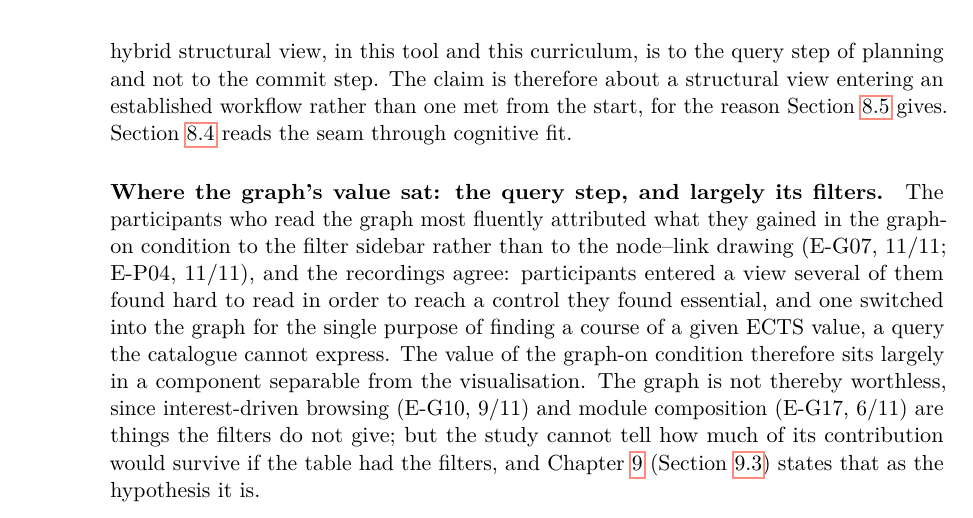
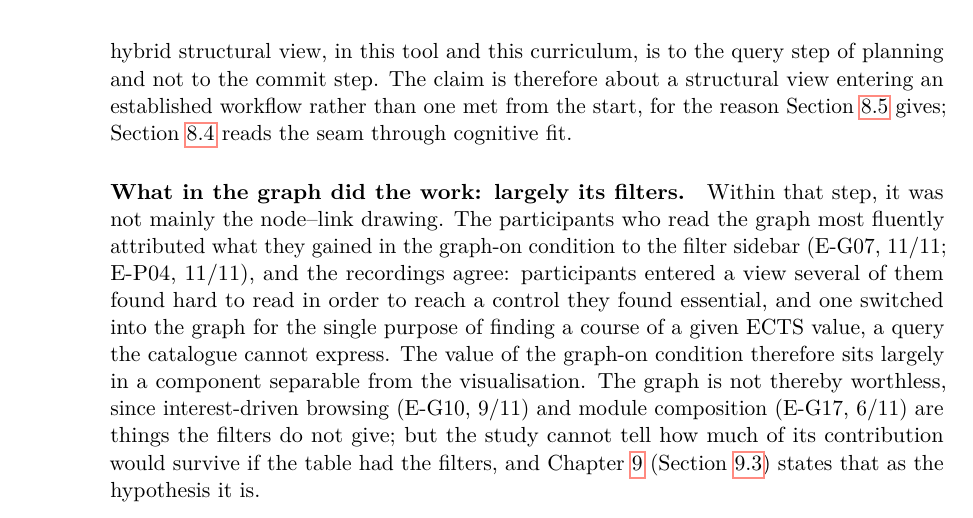
Before and after one commit to morischumacher/Diploma_Thesis, a LaTeX thesis (main.tex, which reads chapters/discussion.tex): part of page 112 of 199, cut so that both start at the same text. Compiled offline with pdfLaTeX.

Commit message:
Make the second graph paragraph read as a narrowing of the first
The two graph paragraphs make different claims, where the graph sits in the
process and what inside it did the work, but the seam between them read as
repetition.

The heading "Where the graph's value sat: the query step, and largely its
filters" re-announced the query step, which the paragraph above had just
concluded; its informative half is the filters. It is now "What in the
graph did the work: largely its filters", and "query step" appears once in
the section rather than twice.

The paragraph also opened straight onto evidence with no connective, so a
reader could not tell whether it was narrowing the previous claim or
restating it. It now opens by taking that claim as given and saying what it
narrows to. The phrase "rather than to the node--link drawing" moves out of
the evidence clause, where it was the same contrast a second time.

The first paragraph ended on two consecutive cross-references; they are now
one sentence.

Co-Authored-By: Claude Opus 5 <noreply@anthropic.com>
Claude-Session: https://claude.ai/code/session_01MLUFGCVLTdE5xbPVnNzfiY

```diff
--- a/chapters/discussion.tex
+++ b/chapters/discussion.tex
@@ -45,10 +45,10 @@ Because the briefs stated no curriculum rules, participants met them only throug
 A hybrid interface over one plan has to move work between views without either view duplicating the other. The Parking Stage is how this tool does it: a buffer outside the plan's accounting where courses found in the graph, or surfaced by a recommendation, wait until they are assigned in the table, and every participant used it that way. This is offered as a hypothesis for other shared-plan hybrids: that a shared-plan hybrid does not need each view to do everything, but does need an explicit place for a decision made and not yet committed. The same property is its cost, since parked credits are invisible to every completion readout and several participants compensated for that in their heads.
 
 \paragraph{The graph occupies a place in the process rather than adding one.}
-When the graph becomes available it does not extend the planning cycle with a third station; it takes over the station the catalogue held, at the catalogue's occupancy and entry count, and the cycle keeps its shape and its period (Section~\ref{sec:eval-substitution}). What changes is the surface on which a named requirement is turned into candidate courses. The contribution of a hybrid structural view, in this tool and this curriculum, is to the query step of planning and not to the commit step. The claim is therefore about a structural view entering an established workflow rather than one met from the start, for the reason Section~\ref{sec:disc-limitations} gives. Section~\ref{sec:disc-related} reads the seam through cognitive fit.
+When the graph becomes available it does not extend the planning cycle with a third station; it takes over the station the catalogue held, at the catalogue's occupancy and entry count, and the cycle keeps its shape and its period (Section~\ref{sec:eval-substitution}). What changes is the surface on which a named requirement is turned into candidate courses. The contribution of a hybrid structural view, in this tool and this curriculum, is to the query step of planning and not to the commit step. The claim is therefore about a structural view entering an established workflow rather than one met from the start, for the reason Section~\ref{sec:disc-limitations} gives; Section~\ref{sec:disc-related} reads the seam through cognitive fit.
 
-\paragraph{Where the graph's value sat: the query step, and largely its filters.}
-The participants who read the graph most fluently attributed what they gained in the graph-on condition to the filter sidebar rather than to the node--link drawing (E-G07, 11/11; E-P04, 11/11), and the recordings agree: participants entered a view several of them found hard to read in order to reach a control they found essential, and one switched into the graph for the single purpose of finding a course of a given ECTS value, a query the catalogue cannot express. The value of the graph-on condition therefore sits largely in a component separable from the visualisation. The graph is not thereby worthless, since interest-driven browsing (E-G10, 9/11) and module composition (E-G17, 6/11) are things the filters do not give; but the study cannot tell how much of its contribution would survive if the table had the filters, and Chapter~\ref{chap:conclusion} (Section~\ref{sec:disc-future}) states that as the hypothesis it is.
+\paragraph{What in the graph did the work: largely its filters.}
+Within that step, it was not mainly the node--link drawing. The participants who read the graph most fluently attributed what they gained in the graph-on condition to the filter sidebar (E-G07, 11/11; E-P04, 11/11), and the recordings agree: participants entered a view several of them found hard to read in order to reach a control they found essential, and one switched into the graph for the single purpose of finding a course of a given ECTS value, a query the catalogue cannot express. The value of the graph-on condition therefore sits largely in a component separable from the visualisation. The graph is not thereby worthless, since interest-driven browsing (E-G10, 9/11) and module composition (E-G17, 6/11) are things the filters do not give; but the study cannot tell how much of its contribution would survive if the table had the filters, and Chapter~\ref{chap:conclusion} (Section~\ref{sec:disc-future}) states that as the hypothesis it is.
 
 \paragraph{Placement returns to the table because of what the graph does not display.}
 Plan changes were made inside the graph by participants across the experience range, so the graph is not a read-only inspector. The asymmetry that holds is narrower: semester lanes and their totals are not rendered in Graph View at any zoom level, so a student placing from a node cannot see the load consequence of the placement. One participant breached a reduced-load cap this way and discovered it only after switching back, and two named the missing information as their reason for not placing from the graph at all.
```
